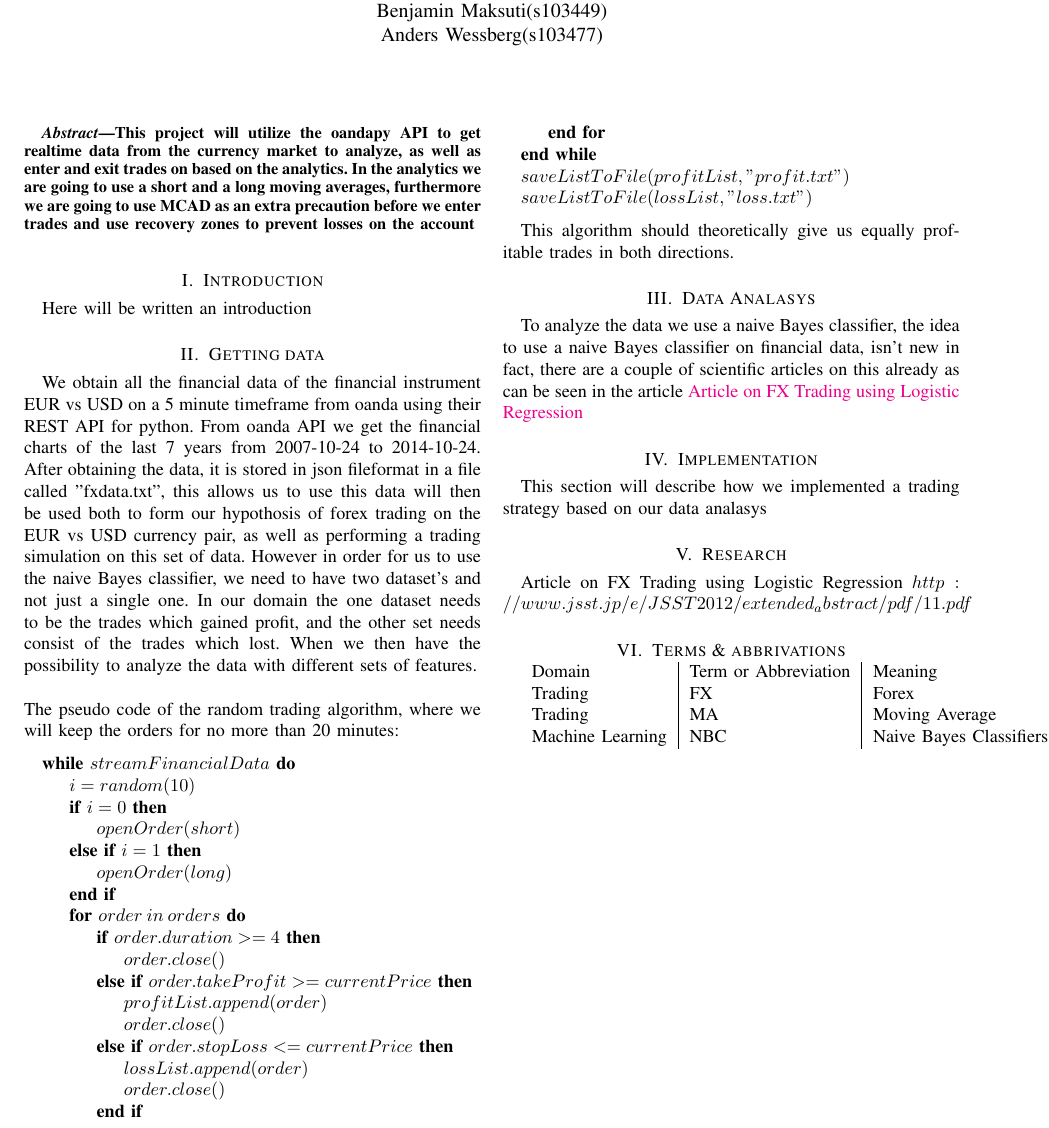
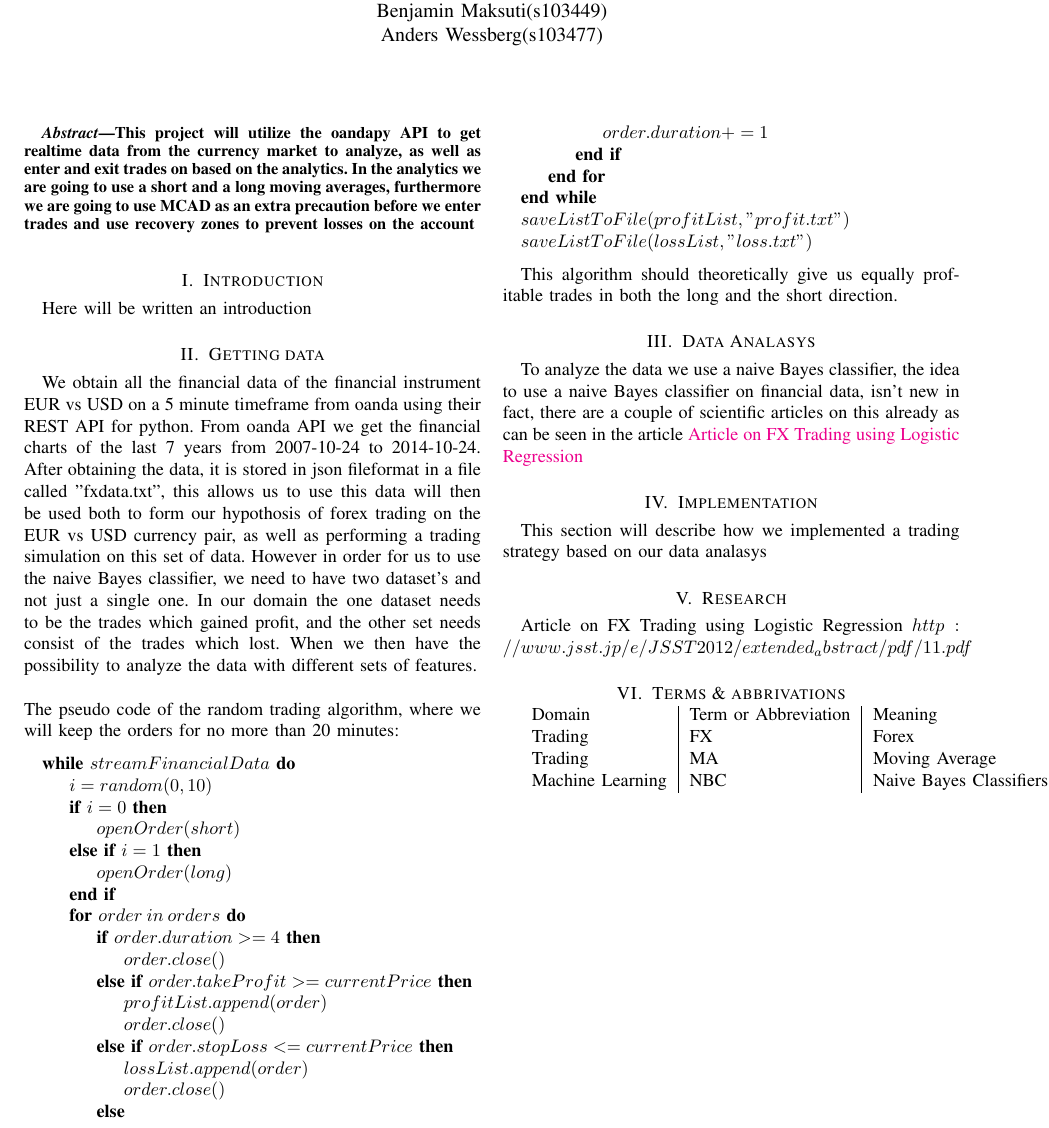
Before and after one commit to MrZenji/02820-Project, a LaTeX paper (report/report.tex): part of the page, cut so that both start at the same text. Compiled offline with pdfLaTeX.

Commit message:
Improvements on the random algorithm

```diff
--- a/report/report.tex
+++ b/report/report.tex
@@ -37,10 +37,11 @@ Here will be written an introduction
 We obtain all the financial data of the financial instrument EUR vs USD on a 5 minute timeframe from oanda using their REST API for python. From oanda API we get the financial charts of the last 7 years from 2007-10-24 to 2014-10-24. After obtaining the data, it is stored in json fileformat in a file called "fxdata.txt", this allows us to use this data will then be used both to form our hypothosis of forex trading on the EUR vs USD currency pair, as well as performing a trading simulation on this set of data. However in order for us to use the naive Bayes classifier, we need to have two dataset's and not just a single one. In our domain the one dataset needs to be the trades which gained profit, and the other set needs consist of the trades which lost. When we then have the possibility to analyze the data with different sets of features.\\
 \\
 The pseudo code of the random trading algorithm, where we will keep the orders for no more than 20 minutes:
+
 \begin{center}
 \begin{algorithmic}
 \While{$streamFinancialData$}
-	\State {$i = random(10)$}
+	\State {$i = random(0,10)$}
 	\If {$i = 0$}
     	\State {$openOrder(short)$}
 	\ElsIf{$i = 1$}
@@ -55,16 +56,17 @@ The pseudo code of the random trading algorithm, where we will keep the orders f
 		\ElsIf{$order.stopLoss <= currentPrice$}
 			\State{$lossList.append(order)$}
 			\State{$order.close()$}
+		\Else
+			\State{$order.duration += 1$}
 		\EndIf
 	\EndFor
 \EndWhile
 \State{$saveListToFile(profitList,"profit.txt")$}
 \State{$saveListToFile(lossList,"loss.txt")$}
-
 \end{algorithmic}
 \end{center}
 
-This algorithm should theoretically give us equally profitable trades in both directions.
+This algorithm should theoretically give us equally profitable trades in both the long and the short direction.
 
 \section{Data Analasys}
 To analyze the data we use a naive Bayes classifier, the idea to use a naive Bayes classifier on financial data, isn't new in fact, there are a couple of scientific articles on this already as can be seen in the article \href{http://www.jsst.jp/e/JSST2012/extended_abstract/pdf/11.pdf}{Article on FX Trading using Logistic Regression}
```
Also changed, not shown: report/report.pdf, 1 other file.
